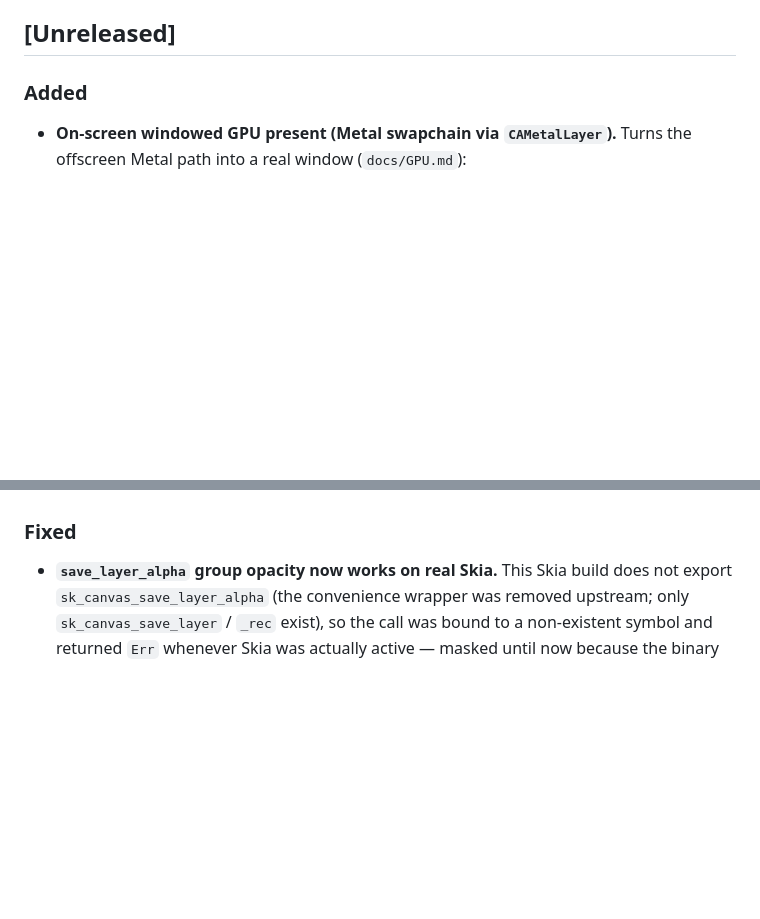
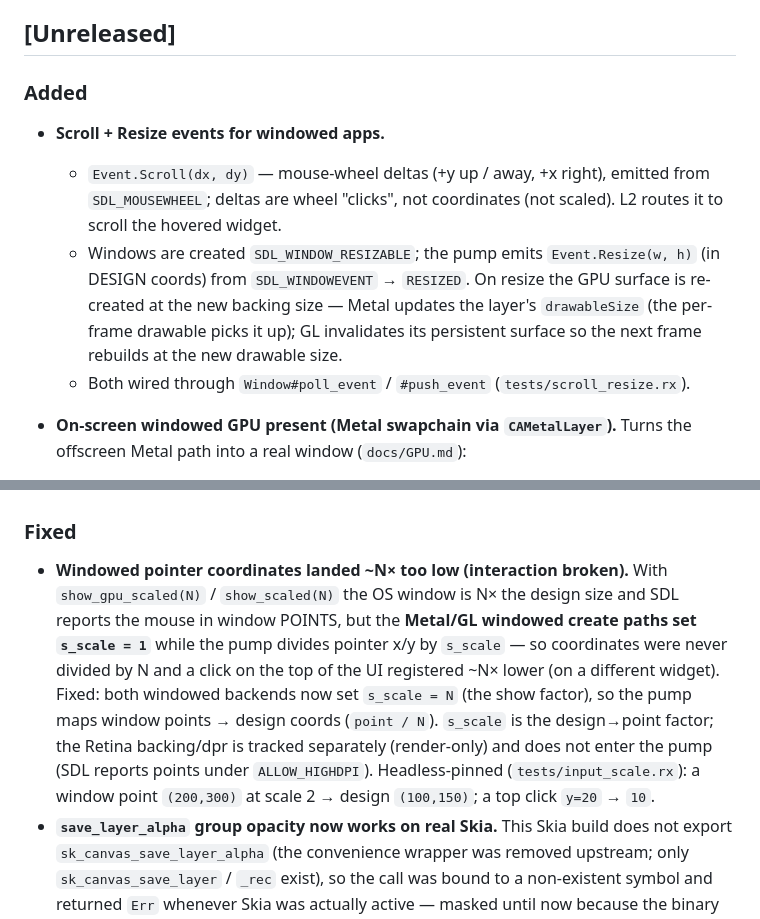
Before and after one commit to ruxen-lang/canvas, a Markdown page: CHANGELOG.md, 2 parts joined by grey strips. GitHub-like rendering; blank space fills up the shorter version.

Commit message:
docs: windowed pointer-scale fix + Scroll/Resize events — CHANGELOG + ROADMAP
Record the s_scale=N pointer-coord fix (window-points -> design coords), the new
Event.Scroll(dx,dy) from SDL_MOUSEWHEEL, SDL_WINDOW_RESIZABLE + Event.Resize, and
the on-resize GPU surface re-creation. Suite 129 green.

```diff
--- a/CHANGELOG.md
+++ b/CHANGELOG.md
@@ -7,6 +7,17 @@ to [Semantic Versioning](https://semver.org/spec/v2.0.0.html).
 ## [Unreleased]
 
 ### Added
+- **Scroll + Resize events for windowed apps.**
+  - `Event.Scroll(dx, dy)` — mouse-wheel deltas (+y up / away, +x right), emitted
+    from `SDL_MOUSEWHEEL`; deltas are wheel "clicks", not coordinates (not
+    scaled). L2 routes it to scroll the hovered widget.
+  - Windows are created `SDL_WINDOW_RESIZABLE`; the pump emits `Event.Resize(w, h)`
+    (in DESIGN coords) from `SDL_WINDOWEVENT` → `RESIZED`. On resize the GPU
+    surface is re-created at the new backing size — Metal updates the layer's
+    `drawableSize` (the per-frame drawable picks it up); GL invalidates its
+    persistent surface so the next frame rebuilds at the new drawable size.
+  - Both wired through `Window#poll_event` / `#push_event`
+    (`tests/scroll_resize.rx`).
 - **On-screen windowed GPU present (Metal swapchain via `CAMetalLayer`).** Turns
   the offscreen Metal path into a real window (`docs/GPU.md`):
   - SDL window (`SDL_WINDOW_METAL`) → `SDL_Metal_CreateView` /
@@ -400,6 +411,17 @@ to [Semantic Versioning](https://semver.org/spec/v2.0.0.html).
   pointer).
 
 ### Fixed
+- **Windowed pointer coordinates landed ~N× too low (interaction broken).** With
+  `show_gpu_scaled(N)` / `show_scaled(N)` the OS window is N× the design size and
+  SDL reports the mouse in window POINTS, but the **Metal/GL windowed create
+  paths set `s_scale = 1`** while the pump divides pointer x/y by `s_scale` — so
+  coordinates were never divided by N and a click on the top of the UI registered
+  ~N× lower (on a different widget). Fixed: both windowed backends now set
+  `s_scale = N` (the show factor), so the pump maps window points → design coords
+  (`point / N`). `s_scale` is the design→point factor; the Retina backing/dpr is
+  tracked separately (render-only) and does not enter the pump (SDL reports points
+  under `ALLOW_HIGHDPI`). Headless-pinned (`tests/input_scale.rx`): a window point
+  `(200,300)` at scale 2 → design `(100,150)`; a top click `y=20` → `10`.
 - **`save_layer_alpha` group opacity now works on real Skia.** This Skia build
   does not export `sk_canvas_save_layer_alpha` (the convenience wrapper was
   removed upstream; only `sk_canvas_save_layer` / `_rec` exist), so the call was
```
Also changed, not shown: docs/ROADMAP.md (+4 -2 lines).
